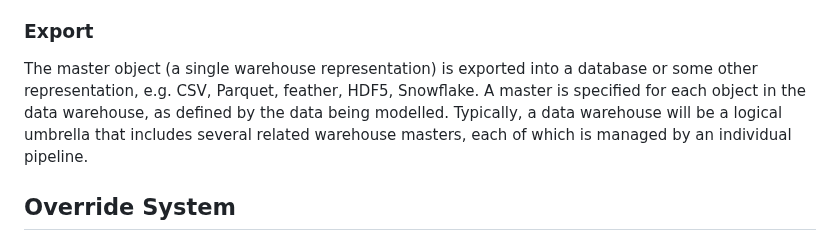
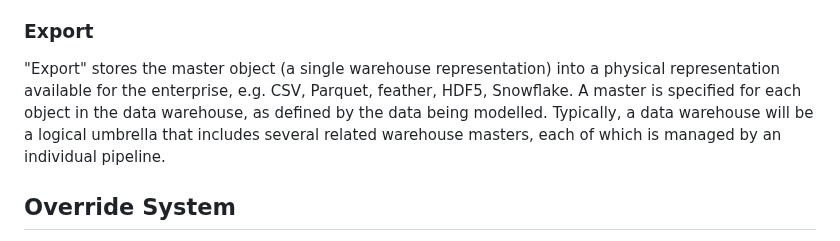
Before and after one commit to markfyoung0711/buckstop-refinery, a Markdown page: README.md, the part around the change. GitHub-like rendering.

Commit message:
Export step

```diff
--- a/README.md
+++ b/README.md
@@ -45,7 +45,7 @@ next step, Check.
 "House" is done immediately after a Check succeeds.  It very simply moves the final result of the Stage to the new warehouse master. If any tests during Check had failed, the House step is not run automatically.  The details for Check results will indicate whether it is advisable and under what conditions it might be that it is appropriate for the House step to be run.  The House step can be force-run if it is found that the Check result is acceptable, as in the case of a warning.  The running of individual steps in the pipeline is handled by a [Pipeline Flow Plug-In](#pipeline-scheduling-system)
 
 ### Export
-The master object (a single warehouse representation) is exported into a database or some other representation, e.g.  CSV, Parquet, feather, HDF5, Snowflake.  A master is specified for each object in the data warehouse, as defined by the data being modelled.  Typically, a data warehouse will be a logical umbrella that includes several related warehouse masters, each of which is managed by an individual pipeline.
+"Export" stores the master object (a single warehouse representation) into a physical representation available for the enterprise, e.g.  CSV, Parquet, feather, HDF5, Snowflake.  A master is specified for each object in the data warehouse, as defined by the data being modelled.  Typically, a data warehouse will be a logical umbrella that includes several related warehouse masters, each of which is managed by an individual pipeline.
 
 ## Override System
 Override is actually a system including a small database and a GUI that allows a support person to override individual data elements of the Source data.
```
